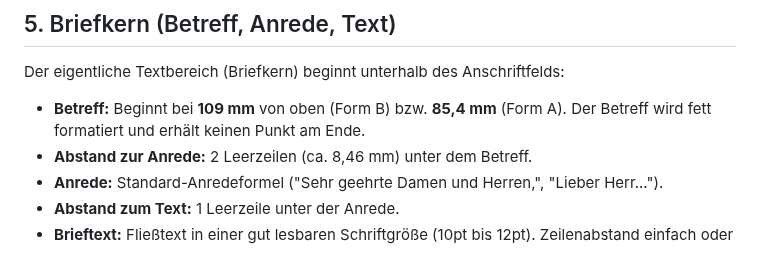
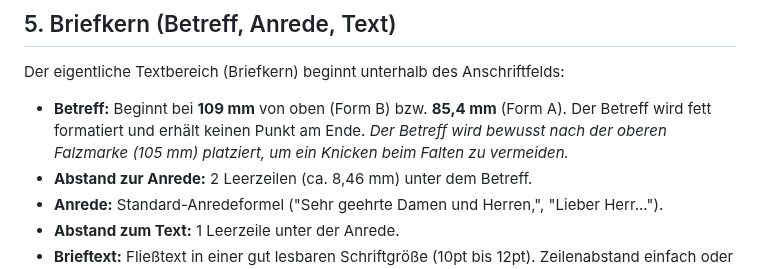
Before and after one commit to grapefruit89/DIN-BriefNEO, a Markdown page: aktueller_arbeitsordner/Guides/din-5008-layout.md, the part around the change. GitHub-like rendering.

```diff
--- a/aktueller_arbeitsordner/Guides/din-5008-layout.md
+++ b/aktueller_arbeitsordner/Guides/din-5008-layout.md
@@ -56,7 +56,7 @@ Der Informationsblock befindet sich rechts oben und enthält Metadaten wie Akten
 
 ## 5. Briefkern (Betreff, Anrede, Text)
 Der eigentliche Textbereich (Briefkern) beginnt unterhalb des Anschriftfelds:
-- **Betreff:** Beginnt bei **109 mm** von oben (Form B) bzw. **85,4 mm** (Form A). Der Betreff wird fett formatiert und erhält keinen Punkt am Ende.
+- **Betreff:** Beginnt bei **109 mm** von oben (Form B) bzw. **85,4 mm** (Form A). Der Betreff wird fett formatiert und erhält keinen Punkt am Ende. *Der Betreff wird bewusst nach der oberen Falzmarke (105 mm) platziert, um ein Knicken beim Falten zu vermeiden.*
 - **Abstand zur Anrede:** 2 Leerzeilen (ca. 8,46 mm) unter dem Betreff.
 - **Anrede:** Standard-Anredeformel ("Sehr geehrte Damen und Herren,", "Lieber Herr...").
 - **Abstand zum Text:** 1 Leerzeile unter der Anrede.
```
Also changed, not shown: aktueller_arbeitsordner/Guides/din-5008-geometry.md (+6 -4 lines), aktueller_arbeitsordner/Guides/glossary.md (+13 -0 lines).
